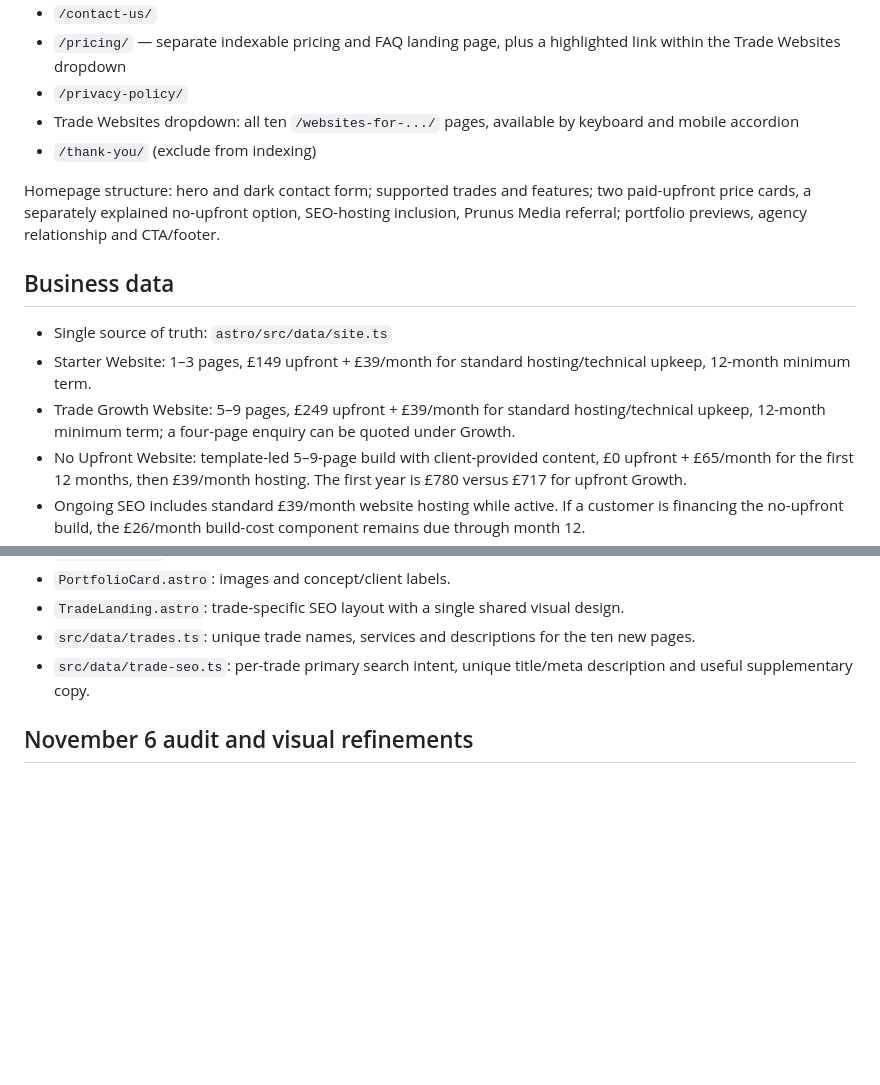
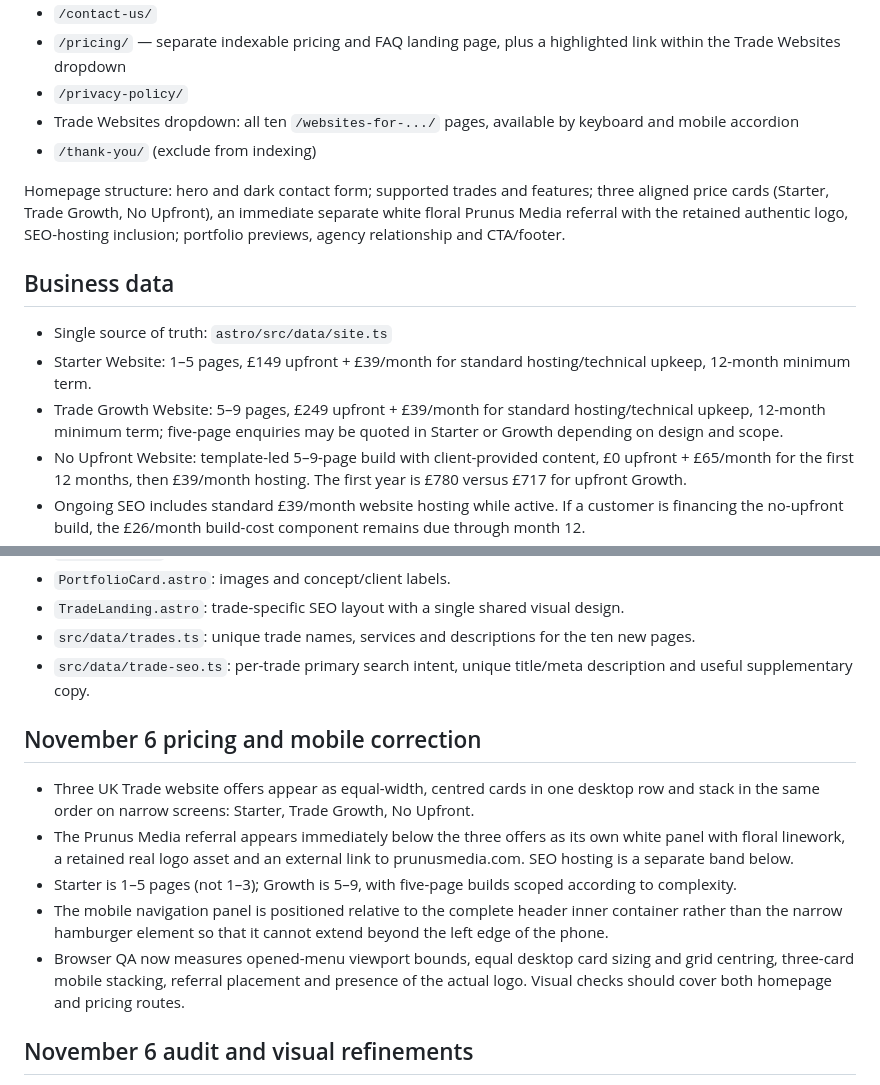
Before and after one commit to jordangreenwebsite/uktradewebsitesv4, a Markdown page: DESIGN.md, 2 parts joined by grey strips. Rendered like a GitHub page; blank space fills up the shorter version.

Commit message:
Update design specification for corrected pricing and mobile navigation

```diff
--- a/DESIGN.md
+++ b/DESIGN.md
@@ -41,13 +41,13 @@ Astro tokens are in `astro/src/styles/global.css`. Do not introduce different br
 - Trade Websites dropdown: all ten `/websites-for-.../` pages, available by keyboard and mobile accordion
 - `/thank-you/` (exclude from indexing)
 
-Homepage structure: hero and dark contact form; supported trades and features; two paid-upfront price cards, a separately explained no-upfront option, SEO-hosting inclusion, Prunus Media referral; portfolio previews, agency relationship and CTA/footer.
+Homepage structure: hero and dark contact form; supported trades and features; three aligned price cards (Starter, Trade Growth, No Upfront), an immediate separate white floral Prunus Media referral with the retained authentic logo, SEO-hosting inclusion; portfolio previews, agency relationship and CTA/footer.
 
 ## Business data
 
 - Single source of truth: `astro/src/data/site.ts`
-- Starter Website: 1–3 pages, £149 upfront + £39/month for standard hosting/technical upkeep, 12-month minimum term.
-- Trade Growth Website: 5–9 pages, £249 upfront + £39/month for standard hosting/technical upkeep, 12-month minimum term; a four-page enquiry can be quoted under Growth.
+- Starter Website: 1–5 pages, £149 upfront + £39/month for standard hosting/technical upkeep, 12-month minimum term.
+- Trade Growth Website: 5–9 pages, £249 upfront + £39/month for standard hosting/technical upkeep, 12-month minimum term; five-page enquiries may be quoted in Starter or Growth depending on design and scope.
 - No Upfront Website: template-led 5–9-page build with client-provided content, £0 upfront + £65/month for the first 12 months, then £39/month hosting. The first year is £780 versus £717 for upfront Growth.
 - Ongoing SEO includes standard £39/month website hosting while active. If a customer is financing the no-upfront build, the £26/month build-cost component remains due through month 12.
 - Projects with 10+ pages or bespoke requirements are referred to Prunus Media. No separate Lead Generation Website package.
@@ -66,6 +66,14 @@ Homepage structure: hero and dark contact form; supported trades and features; t
 - `TradeLanding.astro`: trade-specific SEO layout with a single shared visual design.
 - `src/data/trades.ts`: unique trade names, services and descriptions for the ten new pages.
 - `src/data/trade-seo.ts`: per-trade primary search intent, unique title/meta description and useful supplementary copy.
+
+## November 6 pricing and mobile correction
+
+- Three UK Trade website offers appear as equal-width, centred cards in one desktop row and stack in the same order on narrow screens: Starter, Trade Growth, No Upfront.
+- The Prunus Media referral appears immediately below the three offers as its own white panel with floral linework, a retained real logo asset and an external link to prunusmedia.com. SEO hosting is a separate band below.
+- Starter is 1–5 pages (not 1–3); Growth is 5–9, with five-page builds scoped according to complexity.
+- The mobile navigation panel is positioned relative to the complete header inner container rather than the narrow hamburger element so that it cannot extend beyond the left edge of the phone.
+- Browser QA now measures opened-menu viewport bounds, equal desktop card sizing and grid centring, three-card mobile stacking, referral placement and presence of the actual logo. Visual checks should cover both homepage and pricing routes.
 
 ## November 6 audit and visual refinements
 
```
